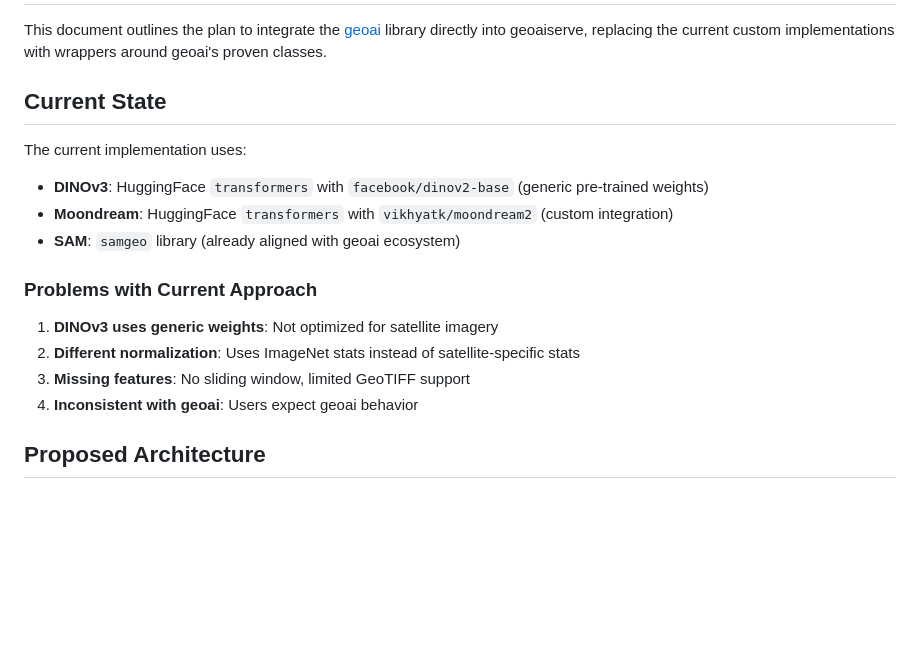
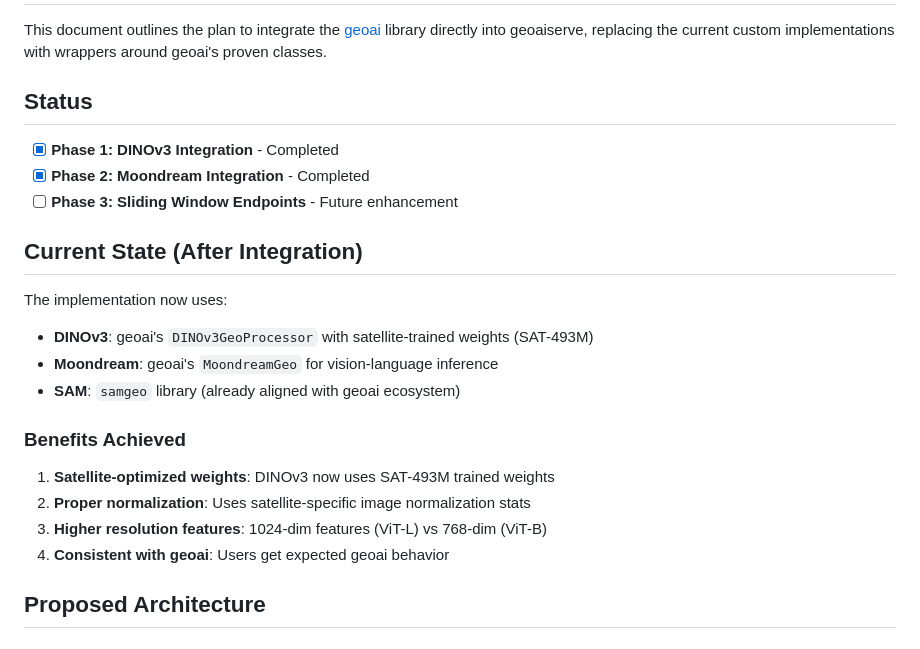
Before and after one commit to bpradipt/geoaiserve, a Markdown page: docs/geoai_integration_plan.md, the part around the change. GitHub-like rendering; blank space fills up the shorter version.

Commit message:
Update integration plan with completed status
Mark Phase 1 (DINOv3) and Phase 2 (Moondream) as completed.
Update documentation to reflect the current integrated state.

Assisted-by: AI

```diff
--- a/docs/geoai_integration_plan.md
+++ b/docs/geoai_integration_plan.md
@@ -2,19 +2,25 @@
 
 This document outlines the plan to integrate the [geoai](https://github.com/opengeos/geoai) library directly into geoaiserve, replacing the current custom implementations with wrappers around geoai's proven classes.
 
-## Current State
+## Status
 
-The current implementation uses:
-- **DINOv3**: HuggingFace `transformers` with `facebook/dinov2-base` (generic pre-trained weights)
-- **Moondream**: HuggingFace `transformers` with `vikhyatk/moondream2` (custom integration)
+- [x] **Phase 1: DINOv3 Integration** - Completed
+- [x] **Phase 2: Moondream Integration** - Completed
+- [ ] **Phase 3: Sliding Window Endpoints** - Future enhancement
+
+## Current State (After Integration)
+
+The implementation now uses:
+- **DINOv3**: geoai's `DINOv3GeoProcessor` with satellite-trained weights (SAT-493M)
+- **Moondream**: geoai's `MoondreamGeo` for vision-language inference
 - **SAM**: `samgeo` library (already aligned with geoai ecosystem)
 
-### Problems with Current Approach
+### Benefits Achieved
 
-1. **DINOv3 uses generic weights**: Not optimized for satellite imagery
-2. **Different normalization**: Uses ImageNet stats instead of satellite-specific stats
-3. **Missing features**: No sliding window, limited GeoTIFF support
-4. **Inconsistent with geoai**: Users expect geoai behavior
+1. **Satellite-optimized weights**: DINOv3 now uses SAT-493M trained weights
+2. **Proper normalization**: Uses satellite-specific image normalization stats
+3. **Higher resolution features**: 1024-dim features (ViT-L) vs 768-dim (ViT-B)
+4. **Consistent with geoai**: Users get expected geoai behavior
 
 ## Proposed Architecture
 
```
